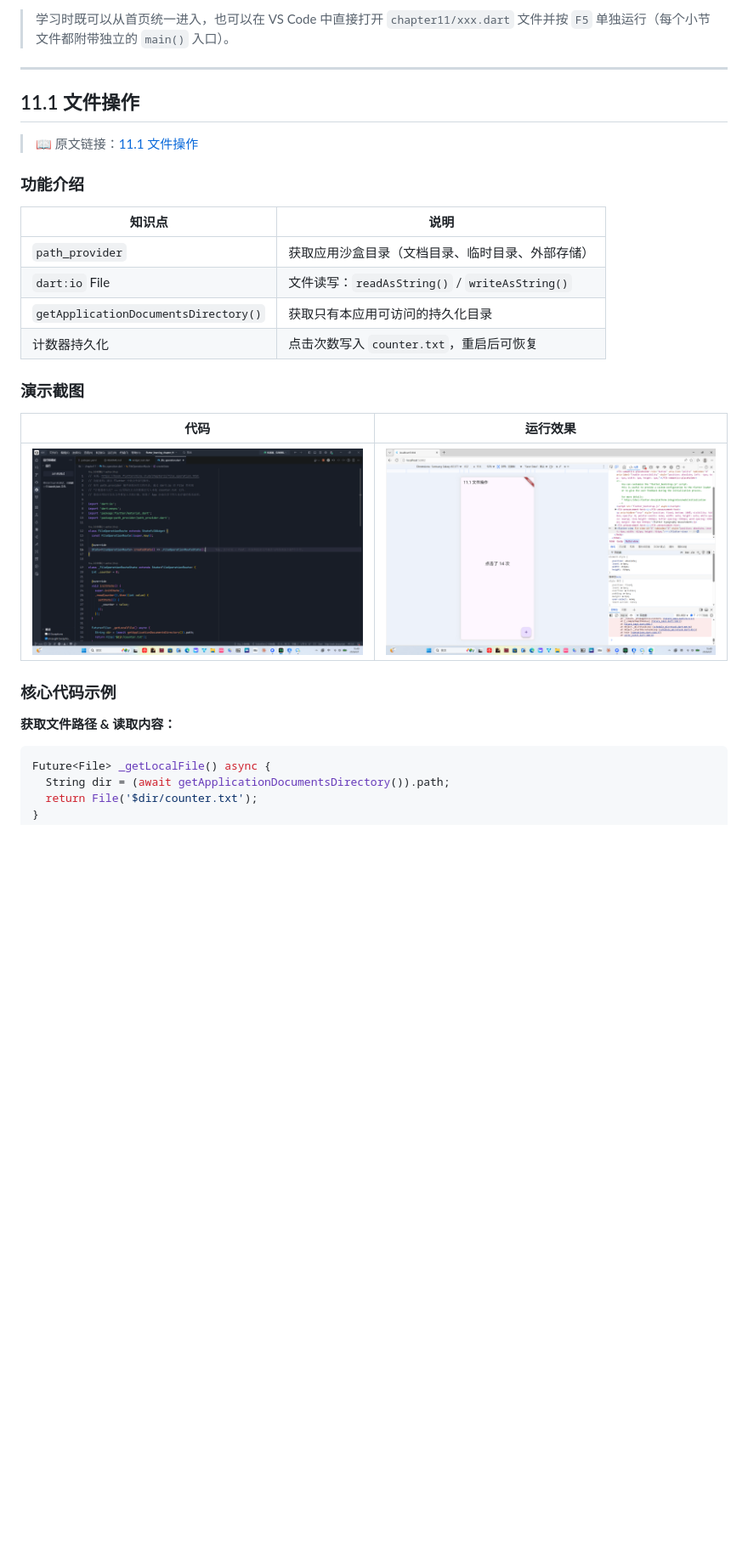
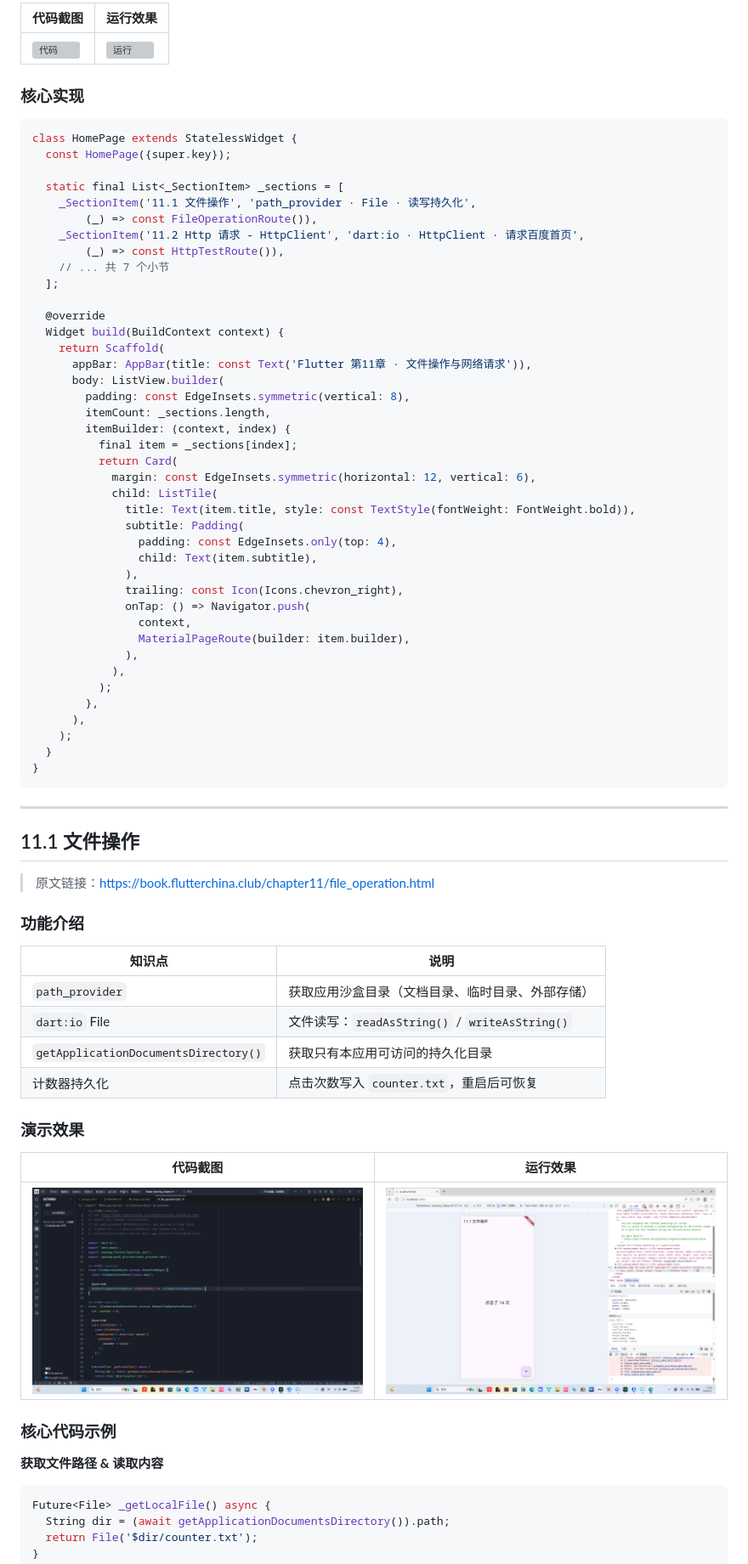
Before and after one commit to connonfisher/flutter_learning_chapter_11, a Markdown page: README.md, the part around one of its changes. Shown at 85% size. Rendered like a GitHub page; blank space fills up the shorter version; grey boxes are pictures that could not be loaded.

````diff
--- a/README.md
+++ b/README.md
@@ -51,30 +43,77 @@ flutter_learning_chapter_11/
 
-> 学习时既可以从首页统一进入，也可以在 VS Code 中直接打开 `chapter11/xxx.dart` 文件并按 `F5` 单独运行（每个小节文件都附带独立的 `main()` 入口）。
+| 代码截图 | 运行效果 |
+|---------|---------|
+| ![代码](assets/演示截图/目录导航-代码.png) | ![运行](assets/演示截图/目录导航-运行效果.png) |
+
+### 核心实现
+
+```dart
+class HomePage extends StatelessWidget {
+  const HomePage({super.key});
+
+  static final List<_SectionItem> _sections = [
+    _SectionItem('11.1 文件操作', 'path_provider · File · 读写持久化',
+        (_) => const FileOperationRoute()),
+    _SectionItem('11.2 Http 请求 - HttpClient', 'dart:io · HttpClient · 请求百度首页',
+        (_) => const HttpTestRoute()),
+    // ... 共 7 个小节
+  ];
+
+  @override
+  Widget build(BuildContext context) {
+    return Scaffold(
+      appBar: AppBar(title: const Text('Flutter 第11章 · 文件操作与网络请求')),
+      body: ListView.builder(
+        padding: const EdgeInsets.symmetric(vertical: 8),
+        itemCount: _sections.length,
+        itemBuilder: (context, index) {
+          final item = _sections[index];
+          return Card(
+            margin: const EdgeInsets.symmetric(horizontal: 12, vertical: 6),
+            child: ListTile(
+              title: Text(item.title, style: const TextStyle(fontWeight: FontWeight.bold)),
+              subtitle: Padding(
+                padding: const EdgeInsets.only(top: 4),
+                child: Text(item.subtitle),
+              ),
+              trailing: const Icon(Icons.chevron_right),
+              onTap: () => Navigator.push(
+                context,
+                MaterialPageRoute(builder: item.builder),
+              ),
+            ),
+          );
+        },
+      ),
+    );
+  }
+}
+```
 
 ---
 
 ## 11.1 文件操作
 
-> 📖 原文链接：[11.1 文件操作](https://book.flutterchina.club/chapter11/file_operation.html)
+> 原文链接：[https://book.flutterchina.club/chapter11/file_operation.html](https://book.flutterchina.club/chapter11/file_operation.html)
 
 ### 功能介绍
 
 | 知识点 | 说明 |
-| --- | --- |
+|--------|------|
 | `path_provider` | 获取应用沙盒目录（文档目录、临时目录、外部存储） |
 | `dart:io` File | 文件读写：`readAsString()` / `writeAsString()` |
 | `getApplicationDocumentsDirectory()` | 获取只有本应用可访问的持久化目录 |
 | 计数器持久化 | 点击次数写入 `counter.txt`，重启后可恢复 |
 
-### 演示截图
+### 演示效果
 
-| 代码 | 运行效果 |
-| --- | --- |
-| ![11.1 代码](assets/演示截图/11.1%20文件操作-代码.png) | ![11.1 运行](assets/演示截图/11.1%20文件操作-运行效果.png) |
+| 代码截图 | 运行效果 |
+|---------|---------|
+| ![代码](assets/演示截图/11.1%20文件操作-代码.png) | ![运行](assets/演示截图/11.1%20文件操作-运行效果.png) |
 
 ### 核心代码示例
 
-**获取文件路径 & 读取内容：**
+**获取文件路径 & 读取内容**
 
 ```dart
 Future<File> _getLocalFile() async {
````
Also changed, not shown: other parts of README.md (+24 -34 lines).
